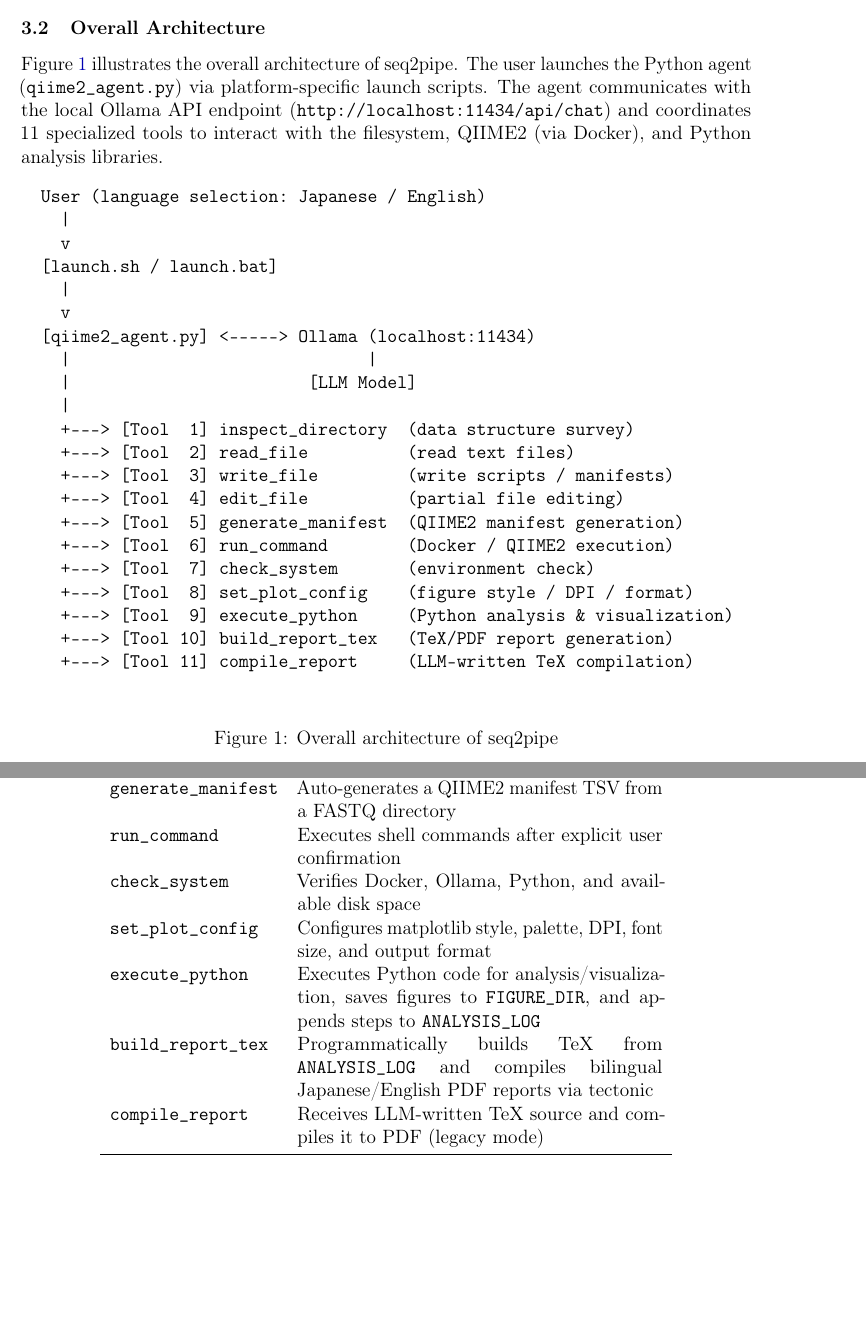
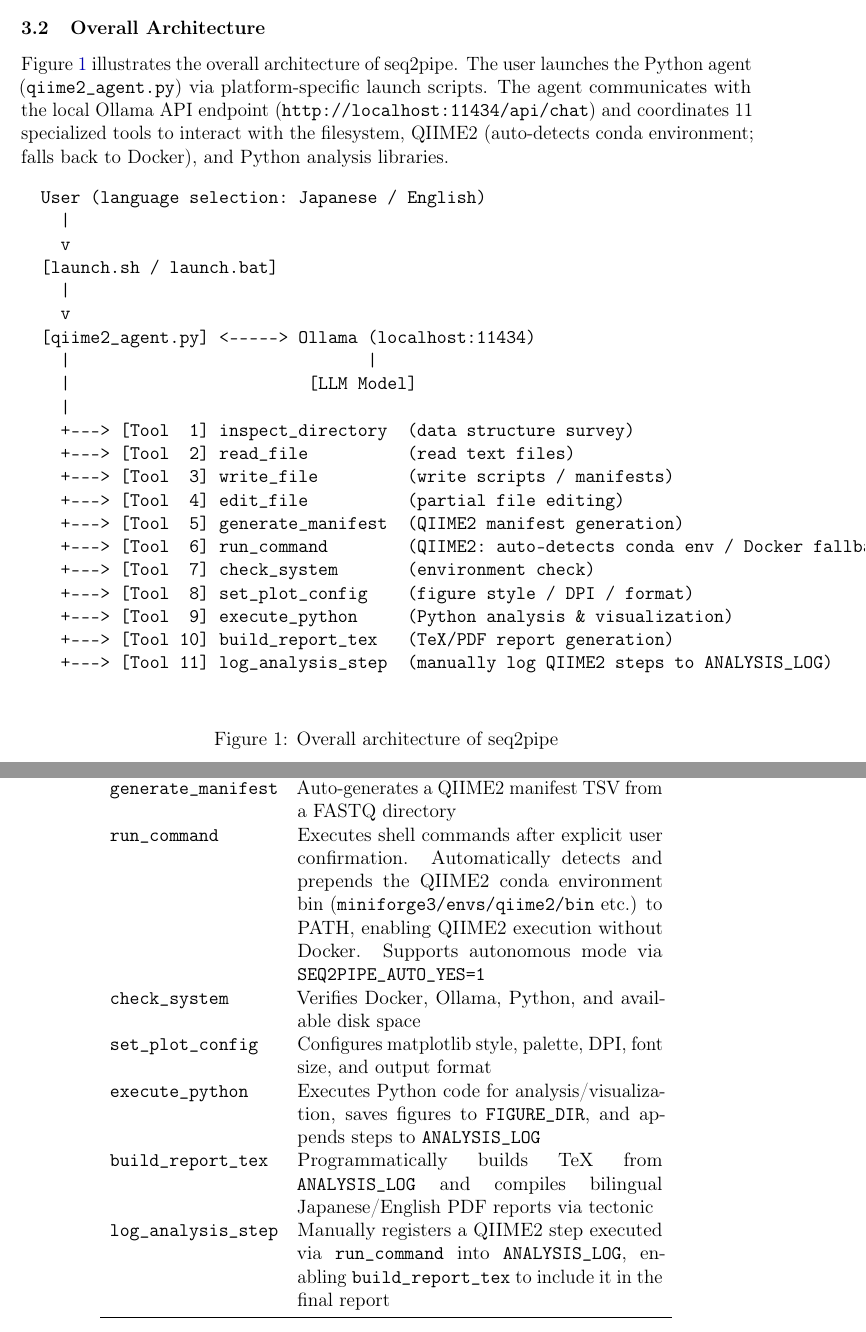
Before and after one commit to Rhizobium-gits/seq2pipe, a LaTeX paper (Paper/seq2pipe_en.tex): two parts of pages 3 and 5 of 10 before the commit and two parts of pages 3 and 10 of 11 after it, joined at a grey line, cut so that both start at the same text, the shorter picture padded with empty space. Compiled offline with pdfLaTeX.

Commit message:
Fix i18n, update README and Paper for conda env support
qiime2_agent.py:
- Fix i18n: add auto_approve, empty_response, pkg_warning, pkg_hint,
  qiime2_python keys to _UI dict (ja/en)
- All hardcoded Japanese/English strings now route through ui()

README.md:
- Docker now listed as optional (not required if QIIME2 conda env exists)
- Add Environment variables section (SEQ2PIPE_AUTO_YES, SEQ2PIPE_MAX_STEPS,
  SEQ2PIPE_PYTHON_TIMEOUT, QIIME2_CONDA_BIN)
- Update architecture diagram and troubleshooting (ja + en)

Paper/seq2pipe_ja.tex, Paper/seq2pipe_en.tex:
- Update run_command description: conda env auto-detection
- Replace compile_report -> log_analysis_step in tool table
- Update timeout value (300s -> 600s)

Co-Authored-By: Claude Sonnet 4.6 <noreply@anthropic.com>

```diff
--- a/Paper/seq2pipe_en.tex
+++ b/Paper/seq2pipe_en.tex
@@ -222,7 +222,8 @@ The user launches the Python agent (\texttt{qiime2\_agent.py})
 via platform-specific launch scripts.
 The agent communicates with the local Ollama API endpoint
 (\texttt{http://localhost:11434/api/chat}) and coordinates
-11 specialized tools to interact with the filesystem, QIIME2 (via Docker),
+11 specialized tools to interact with the filesystem,
+QIIME2 (auto-detects conda environment; falls back to Docker),
 and Python analysis libraries.
 
 \begin{figure}[h]
@@ -243,12 +244,12 @@ and Python analysis libraries.
     +---> [Tool  3] write_file         (write scripts / manifests)
     +---> [Tool  4] edit_file          (partial file editing)
     +---> [Tool  5] generate_manifest  (QIIME2 manifest generation)
-    +---> [Tool  6] run_command        (Docker / QIIME2 execution)
+    +---> [Tool  6] run_command        (QIIME2: auto-detects conda env / Docker fallback)
     +---> [Tool  7] check_system       (environment check)
     +---> [Tool  8] set_plot_config    (figure style / DPI / format)
     +---> [Tool  9] execute_python     (Python analysis & visualization)
     +---> [Tool 10] build_report_tex   (TeX/PDF report generation)
-    +---> [Tool 11] compile_report     (LLM-written TeX compilation)
+    +---> [Tool 11] log_analysis_step  (manually log QIIME2 steps to ANALYSIS_LOG)
   \end{verbatim}
   \caption{Overall architecture of seq2pipe}
   \label{fig:arch}
@@ -318,7 +319,11 @@ summarizes the tools and their roles.
     \texttt{generate\_manifest} &
       Auto-generates a QIIME2 manifest TSV from a FASTQ directory \\
     \texttt{run\_command} &
-      Executes shell commands after explicit user confirmation \\
+      Executes shell commands after explicit user confirmation.
+      Automatically detects and prepends the QIIME2 conda environment bin
+      (\texttt{miniforge3/envs/qiime2/bin} etc.) to PATH, enabling QIIME2
+      execution without Docker. Supports autonomous mode via
+      \texttt{SEQ2PIPE\_AUTO\_YES=1} \\
     \texttt{check\_system} &
       Verifies Docker, Ollama, Python, and available disk space \\
     \texttt{set\_plot\_config} &
@@ -329,8 +334,10 @@ summarizes the tools and their roles.
     \texttt{build\_report\_tex} &
       Programmatically builds TeX from \texttt{ANALYSIS\_LOG} and compiles
       bilingual Japanese/English PDF reports via tectonic \\
-    \texttt{compile\_report} &
-      Receives LLM-written TeX source and compiles it to PDF (legacy mode) \\
+    \texttt{log\_analysis\_step} &
+      Manually registers a QIIME2 step executed via \texttt{run\_command}
+      into \texttt{ANALYSIS\_LOG}, enabling \texttt{build\_report\_tex}
+      to include it in the final report \\
     \bottomrule
   \end{tabular}
 \end{table}
```
Also changed, not shown: Paper/seq2pipe_ja.tex (+10 -6 lines), README.md.
